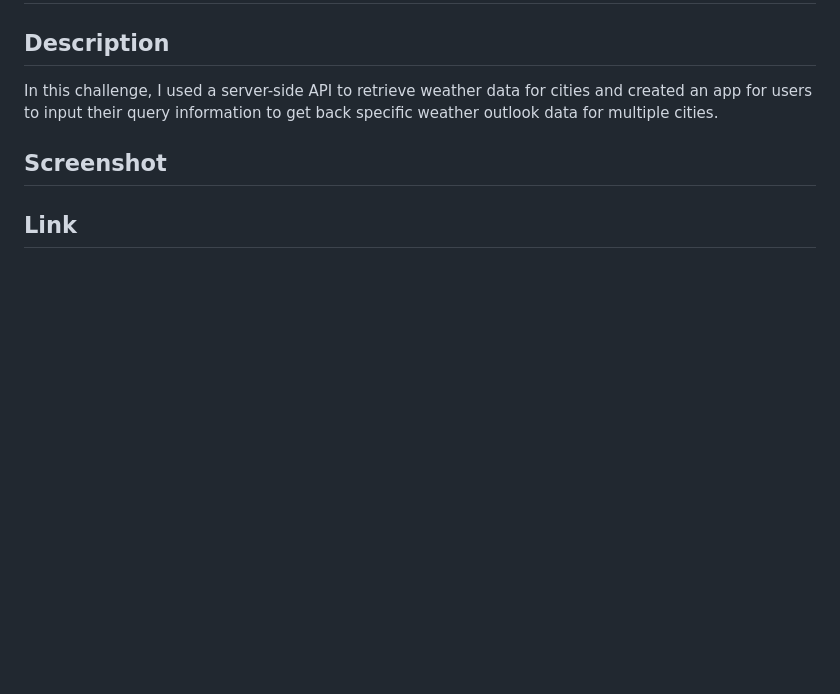
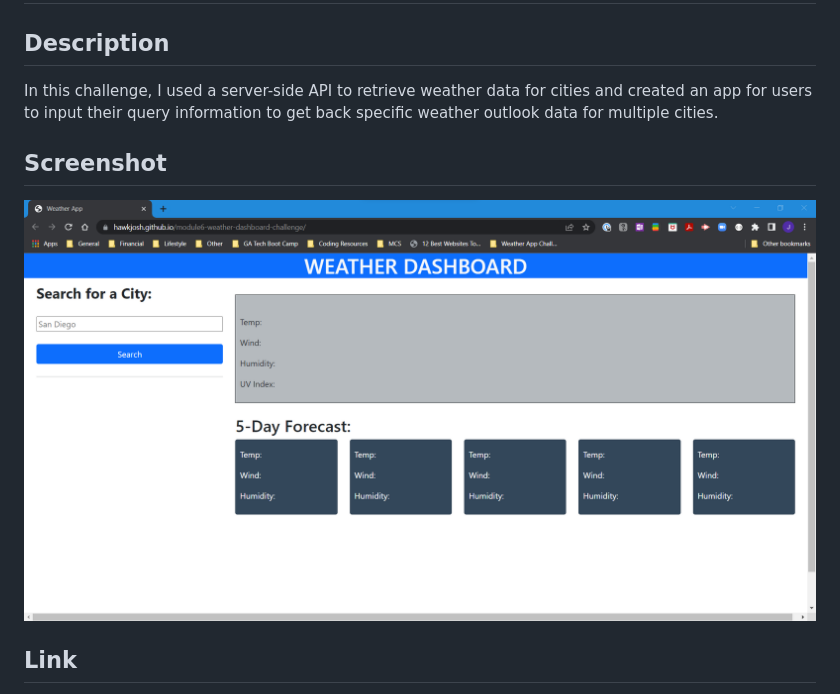
Before and after one commit to hawkjosh/Weather-Dashboard, a Markdown page: README.md, the part around the change printed below. Drawn GitHub-style; pictures changed too: assets/images/module6_webpage_screenshot.png (added); blank space fills up the shorter version.

Commit message:
README update push

```diff
--- a/README.md
+++ b/README.md
@@ -6,7 +6,7 @@ In this challenge, I used a server-side API to retrieve weather data for cities
 
 ## Screenshot
 
-<!-- ![Screenshot of the deployed web application](./assets/images/XXXXX.png) -->
+![Screenshot of the deployed web application](./assets/images/module6_webpage_screenshot.png)
 
 ## Link
 
```
Also changed, not shown: other parts of README.md (+1 -1 lines), 1 other file.
